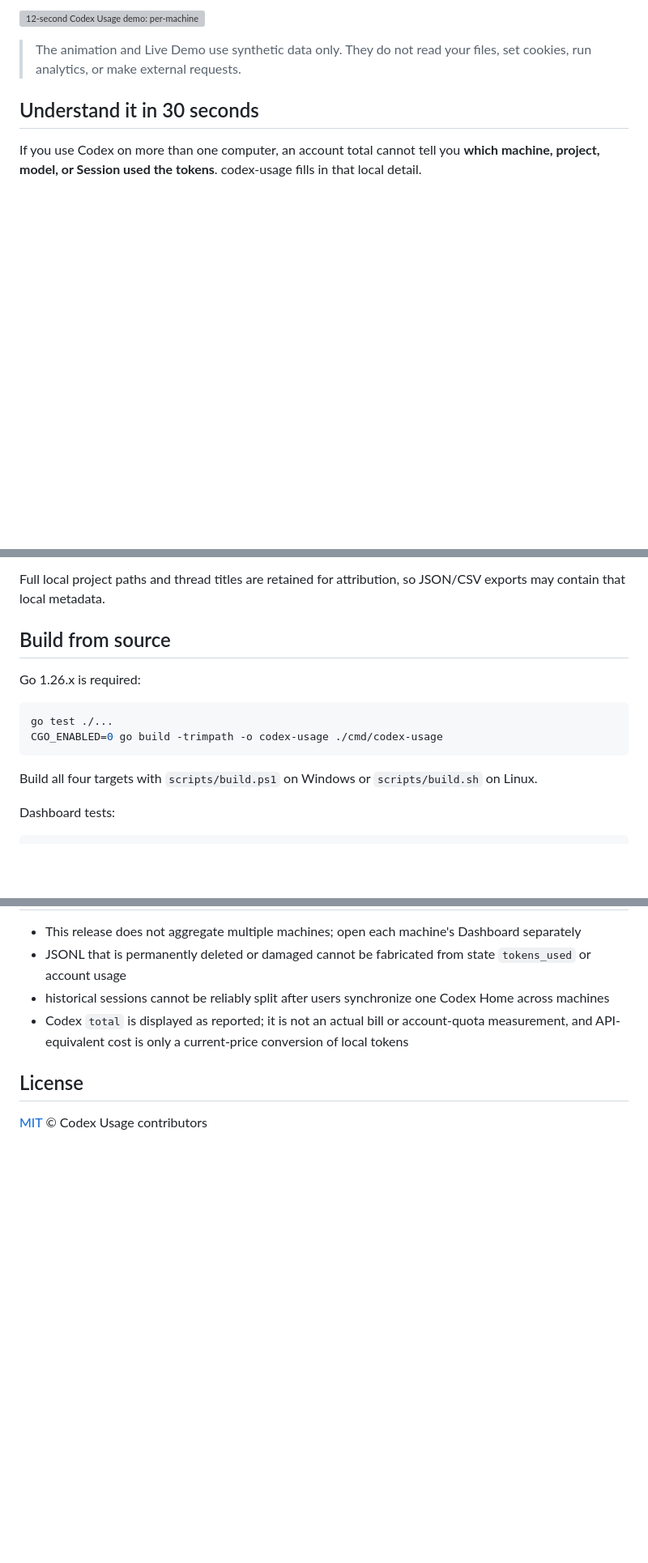
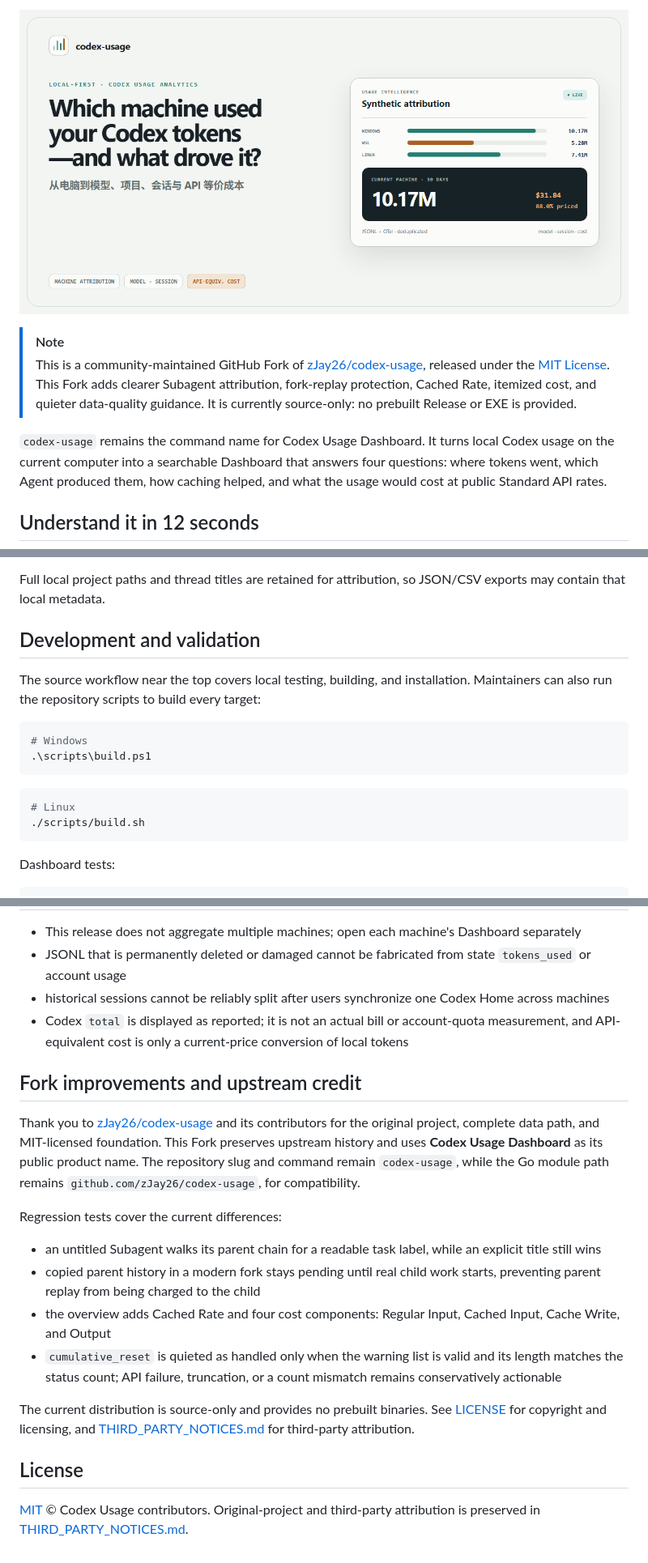
Before and after one commit to edisoncccc/codex-usage, a Markdown page: README.en.md, 3 parts joined by grey strips. Shown at 81% size. GitHub-like rendering; blank space fills up the shorter version; grey boxes are pictures that could not be loaded.

````diff
--- a/README.en.md
+++ b/README.en.md
@@ -15,11 +15,12 @@
 
 </div>
 
-![12-second Codex Usage demo: per-machine tokens, date drill-down, filters, and equivalent cost](docs/media/codex-usage-demo.gif)
+![Codex Usage Dashboard: local Codex token attribution, caching, and Standard API-equivalent cost](Codex-Usage.png)
 
-> The animation and Live Demo use synthetic data only. They do not read your files, set cookies, run analytics, or make external requests.
+> [!NOTE]
+> This is a community-maintained GitHub Fork of [zJay26/codex-usage](https://github.com/zJay26/codex-usage), released under the [MIT License](LICENSE). This Fork adds clearer Subagent attribution, fork-replay protection, Cached Rate, itemized cost, and quieter data-quality guidance. It is currently source-only: no prebuilt Release or EXE is provided.
 
-## Understand it in 30 seconds
+`codex-usage` remains the command name for Codex Usage Dashboard. It turns local Codex usage on the current computer into a searchable Dashboard that answers four questions: where tokens went, which Agent produced them, how caching helped, and what the usage would cost at public Standard API rates.
 
-If you use Codex on more than one computer, an account total cannot tell you **which machine, project, model, or Session used the tokens**. codex-usage fills in that local detail.
+## Understand it in 12 seconds
 
@@ -220,16 +216,19 @@ The Dashboard supports `?lang=en|zh-CN` and its header language button. The URL
 
 Full local project paths and thread titles are retained for attribution, so JSON/CSV exports may contain that local metadata.
 
-## Build from source
+## Development and validation
 
-Go 1.26.x is required:
+The source workflow near the top covers local testing, building, and installation. Maintainers can also run the repository scripts to build every target:
+
+```powershell
+# Windows
+.\scripts\build.ps1
+```
 
 ```bash
-go test ./...
-CGO_ENABLED=0 go build -trimpath -o codex-usage ./cmd/codex-usage
+# Linux
+./scripts/build.sh
 ```
-
-Build all four targets with `scripts/build.ps1` on Windows or `scripts/build.sh` on Linux.
 
 Dashboard tests:
 
@@ -250,6 +249,19 @@ See [ACCEPTANCE.md](ACCEPTANCE.md) for validation results, [CONTRIBUTING.md](CON
 - historical sessions cannot be reliably split after users synchronize one Codex Home across machines
 - Codex `total` is displayed as reported; it is not an actual bill or account-quota measurement, and API-equivalent cost is only a current-price conversion of local tokens
 
+## Fork improvements and upstream credit
+
+Thank you to [zJay26/codex-usage](https://github.com/zJay26/codex-usage) and its contributors for the original project, complete data path, and MIT-licensed foundation. This Fork preserves upstream history and uses **Codex Usage Dashboard** as its public product name. The repository slug and command remain `codex-usage`, while the Go module path remains `github.com/zJay26/codex-usage`, for compatibility.
+
+Regression tests cover the current differences:
+
+- an untitled Subagent walks its parent chain for a readable task label, while an explicit title still wins
+- copied parent history in a modern fork stays pending until real child work starts, preventing parent replay from being charged to the child
+- the overview adds Cached Rate and four cost components: Regular Input, Cached Input, Cache Write, and Output
+- `cumulative_reset` is quieted as handled only when the warning list is valid and its length matches the status count; API failure, truncation, or a count mismatch remains conservatively actionable
+
+The current distribution is source-only and provides no prebuilt binaries. See [LICENSE](LICENSE) for copyright and licensing, and [THIRD_PARTY_NOTICES.md](THIRD_PARTY_NOTICES.md) for third-party attribution.
+
 ## License
 
-[MIT](LICENSE) © Codex Usage contributors
+[MIT](LICENSE) © Codex Usage contributors. Original-project and third-party attribution is preserved in [THIRD_PARTY_NOTICES.md](THIRD_PARTY_NOTICES.md).
````
Also changed, not shown: other parts of README.en.md (+36 -41 lines), README.md (+55 -53 lines).
